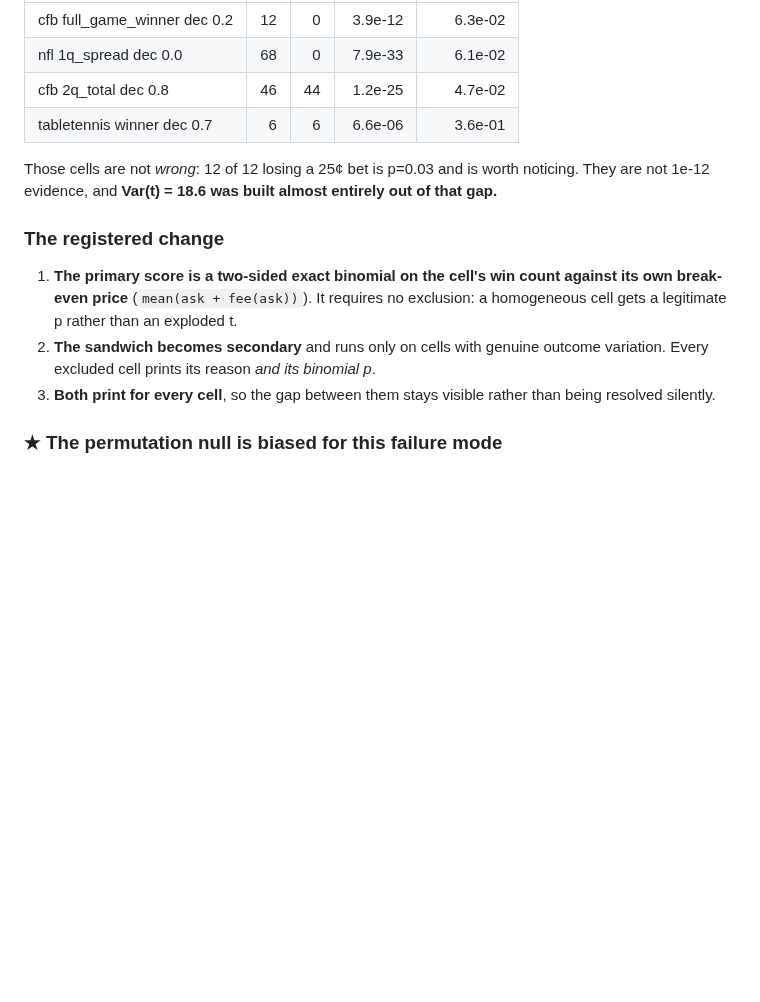
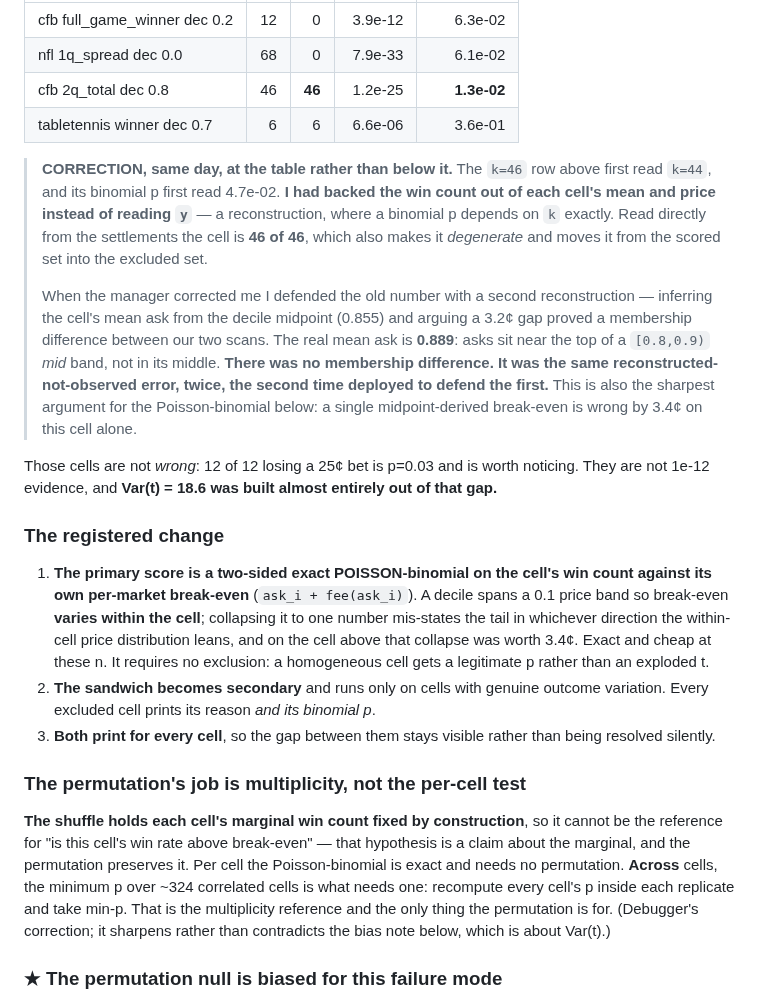
Before and after one commit to yyardi/Meridian, a Markdown page: docs/math/scan-preregistration.md, the part around the change. GitHub-like rendering; blank space fills up the shorter version.

Commit message:
Correct Amendment 1 at the table: 46 of 46, and my defence of 44 was the same error
The k=44 row was wrong. Read directly from y the cell is 46 of 46, which also
makes it DEGENERATE and moves it from the scored set to the excluded set. Its
binomial p goes 4.7e-02 -> 1.3e-02.

I had backed the win count out of the cell's mean and price instead of reading
the settlements -- a reconstruction, where a binomial p depends on k exactly.

AND WHEN CORRECTED I DEFENDED IT WITH A SECOND RECONSTRUCTION: inferring the
cell's mean ask from the decile midpoint (0.855) and arguing that a 3.2c gap
proved a membership difference between the two scans. The real mean ask is
0.889 -- asks sit near the TOP of a [0.8,0.9) MID band, not its middle. There
was no membership difference. Same error twice, the second time deployed to
defend the first, against a correction that was right.

That is also the sharpest argument for the Poisson-binomial: a single
midpoint-derived break-even was wrong by 3.4c on this one cell, which is exactly
the tail mis-statement the Debugger predicted. The registered primary is now
Poisson-binomial against per-market break-even, not binomial against a collapsed
one.

Records the Debugger's scope correction too: the permutation holds each cell's
marginal fixed, so it cannot be the per-cell reference at all -- per cell the
Poisson-binomial is exact, and the permutation's only job is the min-p
multiplicity reference across correlated cells.

The overstatement finding is unchanged and slightly stronger: 1.2e-25 against
1.3e-02 is 23 orders of magnitude on a cell that is pure artifact.

Co-Authored-By: Claude Opus 5 <noreply@anthropic.com>

```diff
--- a/docs/math/scan-preregistration.md
+++ b/docs/math/scan-preregistration.md
@@ -409,8 +409,24 @@ evidence by **five to thirty orders of magnitude**:
 |---|---:|---:|---:|---:|
 | cfb full_game_winner dec 0.2 | 12 | 0 | 3.9e-12 | 6.3e-02 |
 | nfl 1q_spread dec 0.0 | 68 | 0 | 7.9e-33 | 6.1e-02 |
-| cfb 2q_total dec 0.8 | 46 | 44 | 1.2e-25 | 4.7e-02 |
+| cfb 2q_total dec 0.8 | 46 | **46** | 1.2e-25 | **1.3e-02** |
 | tabletennis winner dec 0.7 | 6 | 6 | 6.6e-06 | 3.6e-01 |
+
+> **CORRECTION, same day, at the table rather than below it.** The `k=46` row
+> above first read `k=44`, and its binomial p first read 4.7e-02. **I had backed
+> the win count out of each cell's mean and price instead of reading `y`** — a
+> reconstruction, where a binomial p depends on `k` exactly. Read directly from
+> the settlements the cell is **46 of 46**, which also makes it *degenerate* and
+> moves it from the scored set into the excluded set.
+>
+> When the manager corrected me I defended the old number with a second
+> reconstruction — inferring the cell's mean ask from the decile midpoint (0.855)
+> and arguing a 3.2¢ gap proved a membership difference between our two scans.
+> The real mean ask is **0.889**: asks sit near the top of a `[0.8,0.9)` *mid*
+> band, not in its middle. **There was no membership difference. It was the same
+> reconstructed-not-observed error, twice, the second time deployed to defend the
+> first.** This is also the sharpest argument for the Poisson-binomial below: a
+> single midpoint-derived break-even is wrong by 3.4¢ on this cell alone.
 
 Those cells are not *wrong*: 12 of 12 losing a 25¢ bet is p=0.03 and is worth
 noticing. They are not 1e-12 evidence, and **Var(t) = 18.6 was built almost
@@ -418,13 +434,28 @@ entirely out of that gap.**
 
 ### The registered change
 
-1. **The primary score is a two-sided exact binomial on the cell's win count
-   against its own break-even price** (`mean(ask + fee(ask))`). It requires no
-   exclusion: a homogeneous cell gets a legitimate p rather than an exploded t.
+1. **The primary score is a two-sided exact POISSON-binomial on the cell's win
+   count against its own per-market break-even** (`ask_i + fee(ask_i)`). A decile
+   spans a 0.1 price band so break-even **varies within the cell**; collapsing it
+   to one number mis-states the tail in whichever direction the within-cell price
+   distribution leans, and on the cell above that collapse was worth 3.4¢. Exact
+   and cheap at these n. It requires no exclusion: a homogeneous cell gets a
+   legitimate p rather than an exploded t.
 2. **The sandwich becomes secondary** and runs only on cells with genuine
    outcome variation. Every excluded cell prints its reason *and its binomial p*.
 3. **Both print for every cell**, so the gap between them stays visible rather
    than being resolved silently.
+
+### The permutation's job is multiplicity, not the per-cell test
+
+**The shuffle holds each cell's marginal win count fixed by construction**, so it
+cannot be the reference for "is this cell's win rate above break-even" — that
+hypothesis is a claim about the marginal, and the permutation preserves it. Per
+cell the Poisson-binomial is exact and needs no permutation. **Across** cells, the
+minimum p over ~324 correlated cells is what needs one: recompute every cell's p
+inside each replicate and take min-p. That is the multiplicity reference and the
+only thing the permutation is for. (Debugger's correction; it sharpens rather
+than contradicts the bias note below, which is about Var(t).)
 
 ### ★ The permutation null is biased for this failure mode
 
```
